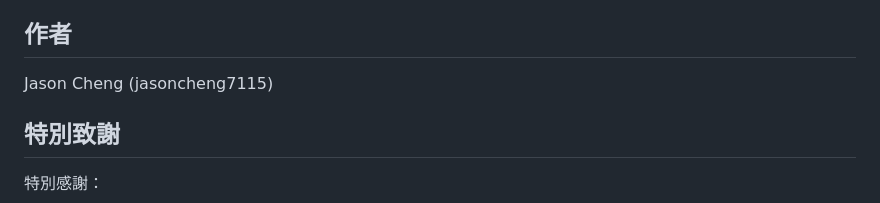
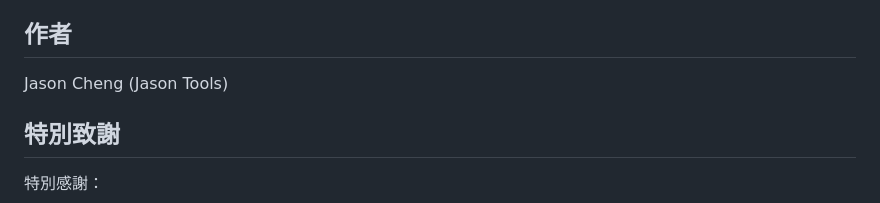
Before and after one commit to jasoncheng7115/jt-pve-storage-purestorage, a Markdown page: README_zh-TW.md, the part around the change. GitHub-like rendering.

```diff
--- a/README_zh-TW.md
+++ b/README_zh-TW.md
@@ -406,7 +406,7 @@ MIT License
 
 ## 作者
 
-Jason Cheng (jasoncheng7115)
+Jason Cheng (Jason Tools)
 
 ## 特別致謝
 
```
